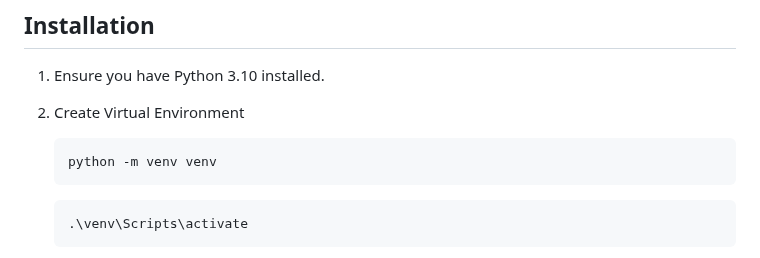
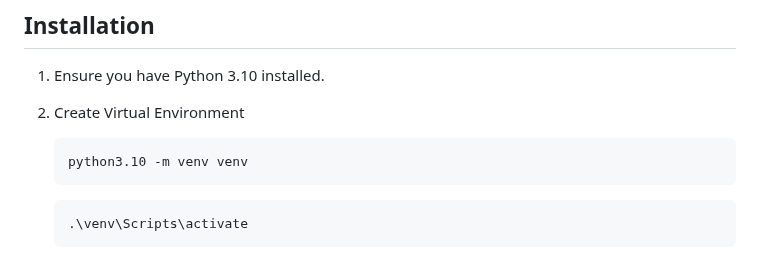
Before and after one commit to upsidedownlabs/Chords-Python, a Markdown page: README.md, the part around the change. GitHub-like rendering.

Commit message:
Update in my branch only

````diff
--- a/README.md
+++ b/README.md
@@ -30,7 +30,7 @@ Chords Python script is designed to interface with an Arduino-based bioamplifier
 1. Ensure you have Python 3.10 installed.
 2. Create Virtual Environment
    ```bash
-   python -m venv venv
+   python3.10 -m venv venv
    ```
 
    ```bash
````
